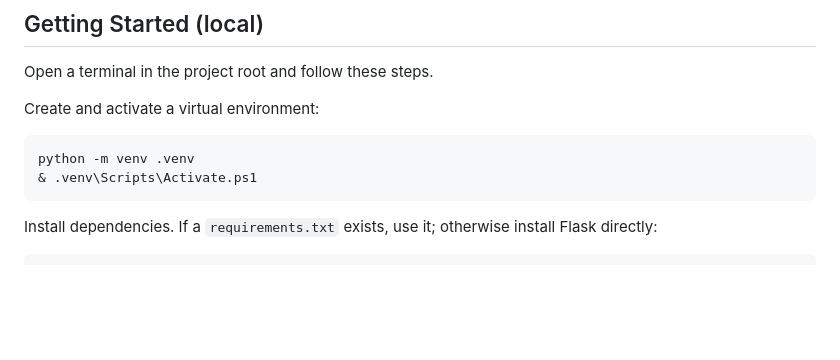
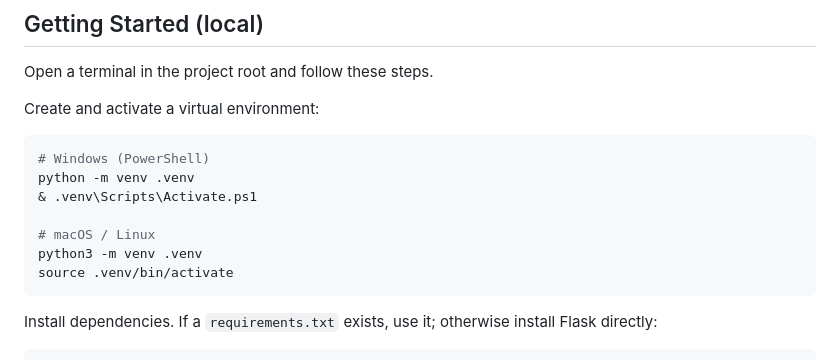
Before and after one commit to ch-devx/chatbot-web, a Markdown page: README.md, the part around the change. Rendered like a GitHub page; blank space fills up the shorter version.

Commit message:
docs(README.md): update setup instructions to clarify virtual environment activation for different OS

````diff
--- a/README.md
+++ b/README.md
@@ -37,9 +37,14 @@ Open a terminal in the project root and follow these steps.
 
 Create and activate a virtual environment:
 
-```powershell
+```bash
+# Windows (PowerShell)
 python -m venv .venv
 & .venv\Scripts\Activate.ps1
+
+# macOS / Linux
+python3 -m venv .venv
+source .venv/bin/activate
 ```
 
 Install dependencies. If a `requirements.txt` exists, use it; otherwise install Flask directly:
````
